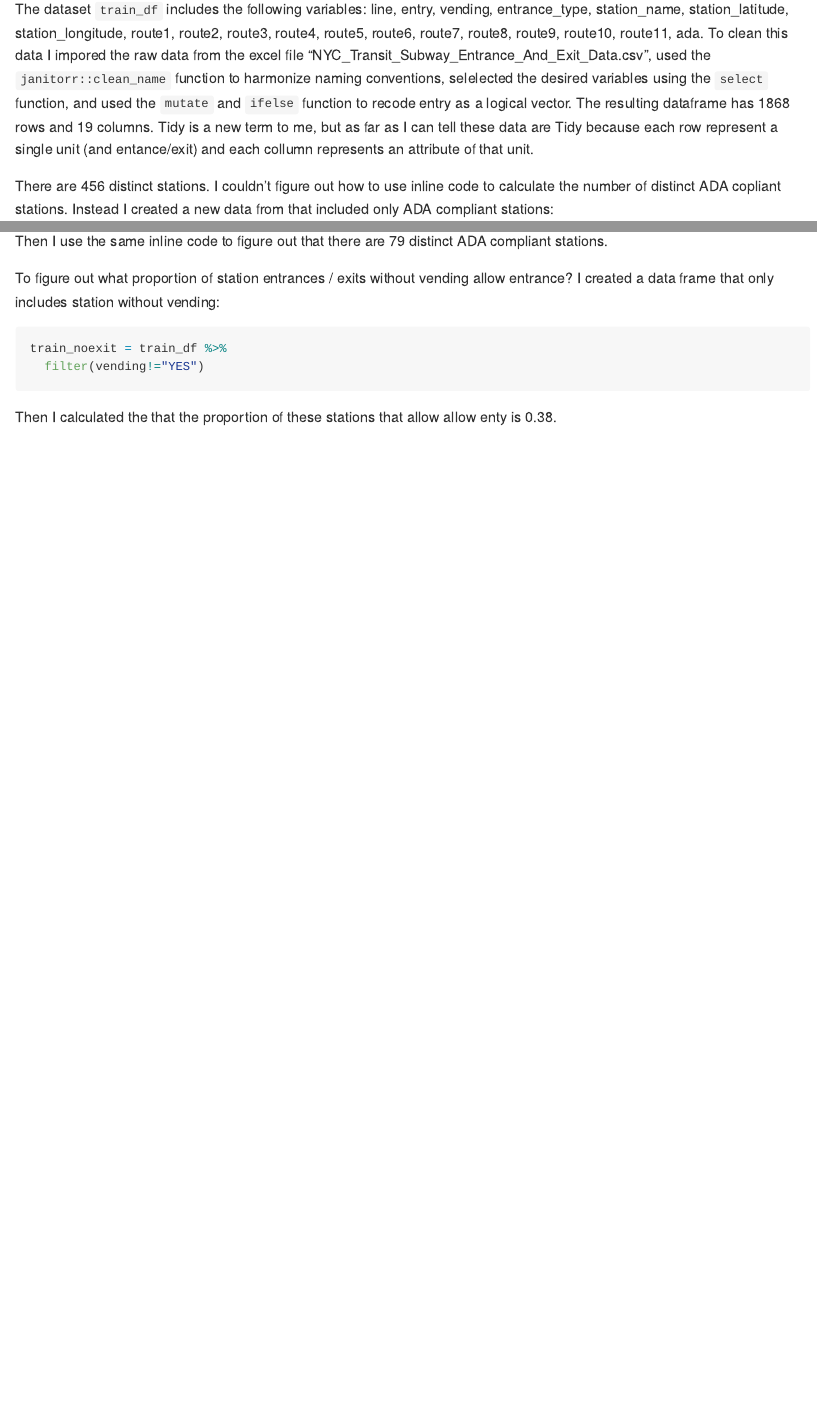
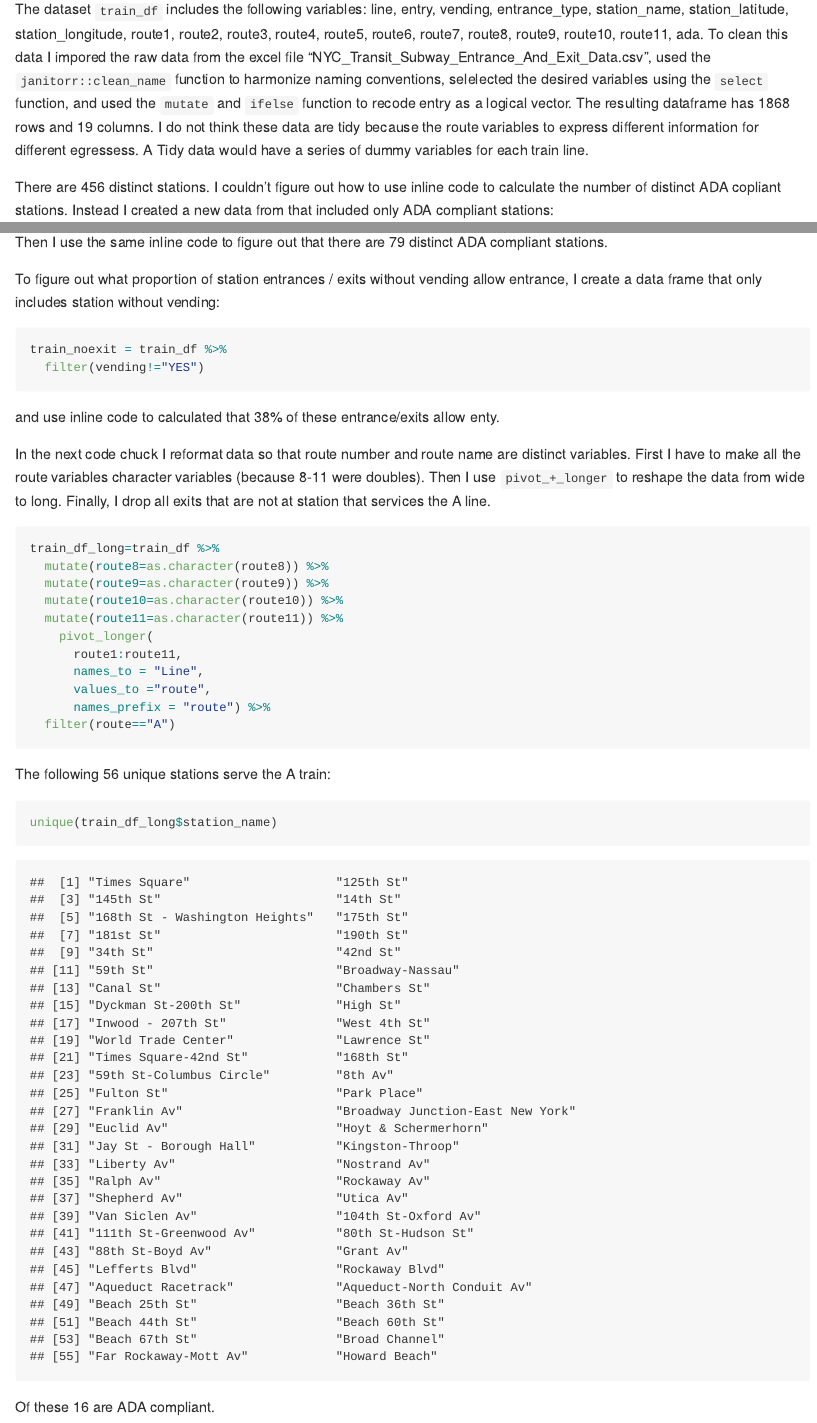
Before and after one commit to drmelonhead/hw2, an R Markdown document (p8105_hw2_AM5195.Rmd): the page in a window 1100 px wide, from 4470 px down before the commit and from 4350 px down after it, so that both start at the same text, and a second part further down, joined at a grey line. The pictures show the output file p8105_hw2_AM5195.md that the author committed with the source, drawn offline in the style of GitHub.

Commit message:
finished p2

````diff
--- a/p8105_hw2_AM5195.Rmd
+++ b/p8105_hw2_AM5195.Rmd
@@ -87,7 +91,7 @@ train_df
 ```
 
 
-The dataset `train_df` includes the following variables: `r names(train_df)`. To clean this data I impored the raw data from the excel file "NYC_Transit_Subway_Entrance_And_Exit_Data.csv", used the `janitorr::clean_name` function to harmonize naming conventions, selelected the desired variables using the `select` function, and used the `mutate` and `ifelse` function to recode entry as a logical vector. The resulting dataframe has `r nrow(train_df)` rows and  `r ncol(train_df)` columns. Tidy is a new term to me, but as far as I can tell these data are Tidy because each row represent a single unit (and entance/exit) and each collumn represents an attribute of that unit.
+The dataset `train_df` includes the following variables: `r names(train_df)`. To clean this data I impored the raw data from the excel file "NYC_Transit_Subway_Entrance_And_Exit_Data.csv", used the `janitorr::clean_name` function to harmonize naming conventions, selelected the desired variables using the `select` function, and used the `mutate` and `ifelse` function to recode entry as a logical vector. The resulting dataframe has `r nrow(train_df)` rows and  `r ncol(train_df)` columns. I do not think these data are tidy because the route variables to express different information for different egressess. A Tidy data would have a series of dummy variables for each train line.
 
 There are `r nrow(distinct(train_df,station_name,route1,route2,route3,route4,route5,route6,route7,route8,route9,route10,route11))` distinct stations. I couldn't figure out how to use inline code to calculate the number of distinct ADA copliant stations. Instead I created a new data from that included only ADA compliant stations:
 
@@ -99,11 +103,42 @@ train_ada_df = train_df %>%
 
 Then I use the same inline code to figure out that there are `r nrow(distinct(train_ada_df,station_name,route1,route2,route3,route4,route5,route6,route7,route8,route9,route10,route11))` distinct ADA compliant stations.
 
-To figure out what proportion of station entrances / exits without vending allow entrance? I created a data frame that only includes station without vending:
+To figure out what proportion of station entrances / exits without vending allow entrance, I create a data frame that only includes station without vending:
 
 ```{r}
 train_noexit = train_df %>%
   filter(vending!="YES")
 ```
 
-Then I calculated the that the proportion of these stations that allow allow enty is `r round(mean(train_noexit$entry), digits = 2)`.
+and use inline code to calculated that  `r round(mean(train_noexit$entry), digits = 2)*100`% of these entrance/exits allow enty.
+
+In the next code chuck I reformat data so that route number and route name are distinct variables. First I have to make all the route variables character variables (because 8-11 were doubles). Then I use `pivot_+_longer` to reshape the data from wide to long.
+Finally, I drop all exits that are not at station that services the A line.
+
+```{r}
+train_df_long=train_df %>%
+  mutate(route8=as.character(route8)) %>%
+  mutate(route9=as.character(route9)) %>%
+  mutate(route10=as.character(route10)) %>%
+  mutate(route11=as.character(route11)) %>%
+    pivot_longer(
+      route1:route11,
+      names_to = "Line",
+      values_to ="route",
+      names_prefix = "route") %>%
+  filter(route=="A")
+```
+
+The following `r length(unique(train_df_long$station_name))` unique stations serve the A train:
+```{r}
+unique(train_df_long$station_name)
+
+```
+```{r include=FALSE}
+train_df_long=
+  filter(train_df_long, ada=="TRUE")
+```
+
+Of these `r length(unique(train_df_long$station_name))` are ADA compliant.
+
+## Problem 3
````
Also changed, not shown: p8105_hw2_AM5195.md, p8105_hw2_AM5195.Rmd (24 more changed lines).
